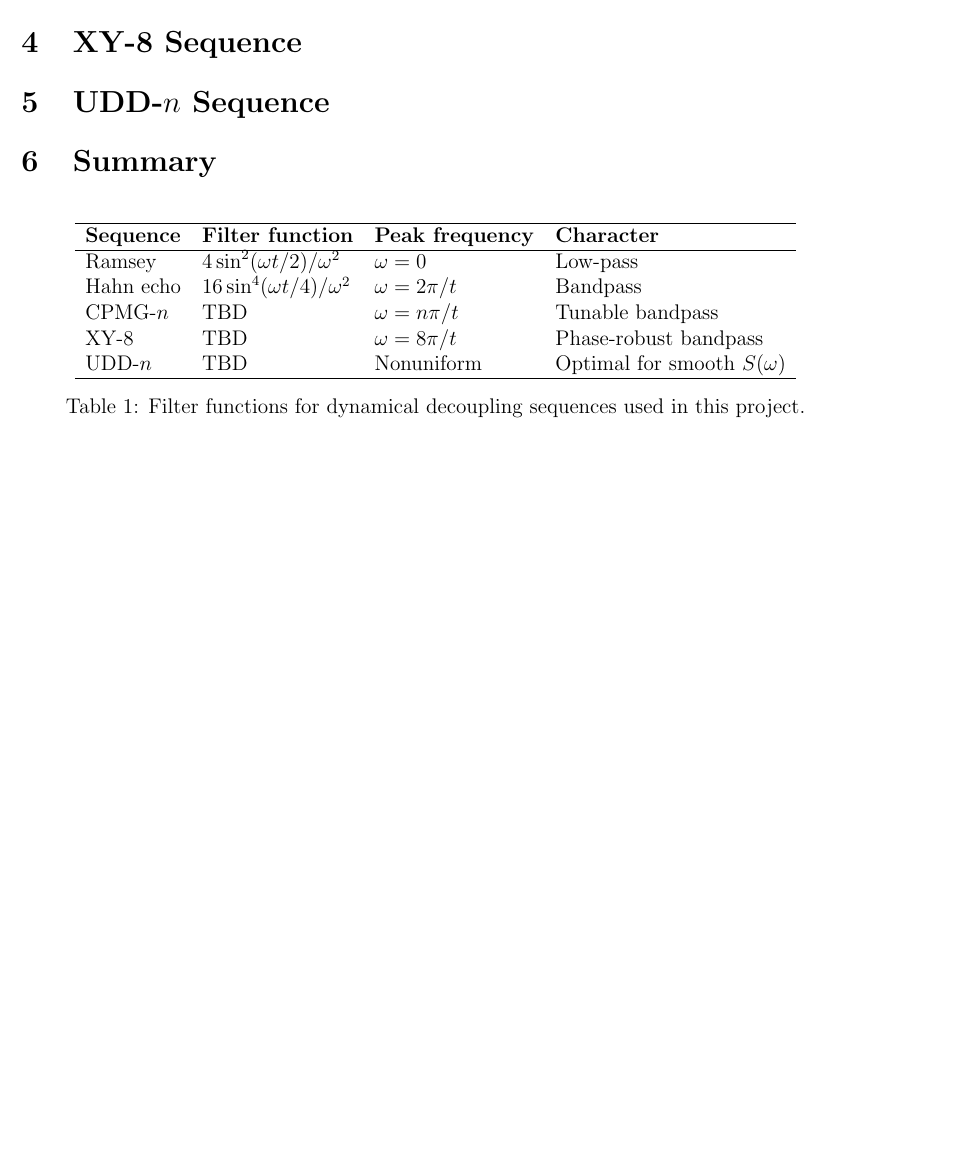
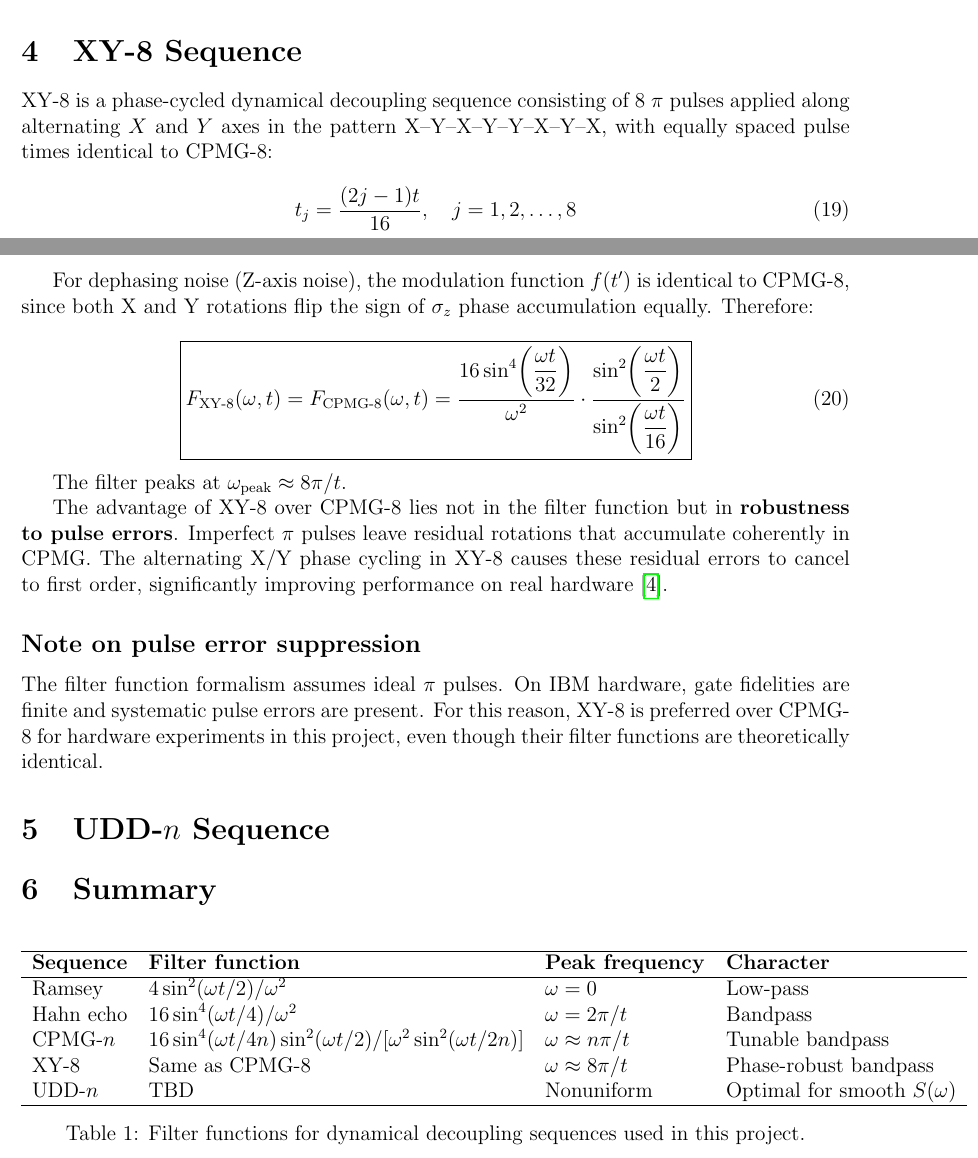
Before and after one commit to osipra/qubit-noise-spectroscopy, a LaTeX paper (theory/03_filter_functions_sequences.tex): part of page 3 of 3 before the commit and two parts of pages 3 and 4 of 5 after it, the two joined at a grey line, cut so that both start at the same text, the shorter picture padded with empty space. The pictures show the PDF file theory/03_filter_functions_sequences.pdf that the author committed with the source.

Commit message:
Add CPMG and XY-8 filter functions and theory

```diff
--- a/theory/03_filter_functions_sequences.tex
+++ b/theory/03_filter_functions_sequences.tex
@@ -102,10 +102,20 @@ The Hahn echo is a \textbf{bandpass filter} centered at $\omega = 2\pi/t$. By va
 
 \section{CPMG-\texorpdfstring{$n$}{n} Sequence}
 
-% TO BE DERIVED
-%
-% CPMG-n consists of n equally spaced pi pulses at times t_j = (2j-1)t/2n for j = 1,...,n.
-% The modulation function f(t') alternates sign n times.
-% The filter function peaks at omega = n*pi/t.
-%
-% Derivation to be filled in after working through by hand.
+CPMG-$n$ consists of $n$ equally spaced $\pi$ pulses at times:
+
+\begin{equation}
+    t_j = \frac{(2j-1)t}{2n}, \quad j = 1, 2, \ldots, n
+\end{equation}
+
+The modulation function alternates sign at each pulse:
+
+\begin{equation}
+    f(t') = (-1)^k, \quad t_k < t' < t_{k+1}
+\end{equation}
+
+where $t_0 = 0$ and $t_{n+1} = t$. The filter function integral becomes a telescoping sum:
+
+\begin{equation}
+    \int_0^t f(t')\, e^{i\omega t'}\, dt' = \sum_{k=0}^{n} (-1)^k \int_{t_k}^{t_{k+1}} e^{i\omega t'}\, dt' = \sum_{k=0}^{n} (-1)^k \frac{e^{i\omega t_{k+1}} - e^{i\omega t_k}}{i\omega}
+\end{equation}
@@ -112,3 +138,22 @@ The Hahn echo is a \textbf{bandpass filter} centered at $\omega = 2\pi/t$. By va
 
 \section{XY-8 Sequence}
 
+XY-8 is a phase-cycled dynamical decoupling sequence consisting of 8 $\pi$ pulses applied along alternating $X$ and $Y$ axes in the pattern X--Y--X--Y--Y--X--Y--X, with equally spaced pulse times identical to CPMG-8:
+
+\begin{equation}
+    t_j = \frac{(2j-1)t}{16}, \quad j = 1, 2, \ldots, 8
+\end{equation}
+
+For dephasing noise (Z-axis noise), the modulation function $f(t')$ is identical to CPMG-8, since both X and Y rotations flip the sign of $\sigma_z$ phase accumulation equally. Therefore:
+
+\begin{equation}
+    \boxed{F_\text{XY-8}(\omega, t) = F_\text{CPMG-8}(\omega, t) = \frac{16\sin^4\!\left(\dfrac{\omega t}{32}\right)}{\omega^2} \cdot \frac{\sin^2\!\left(\dfrac{\omega t}{2}\right)}{\sin^2\!\left(\dfrac{\omega t}{16}\right)}}
+\end{equation}
+
+The filter peaks at $\omega_\text{peak} \approx 8\pi/t$.
+
+The advantage of XY-8 over CPMG-8 lies not in the filter function but in \textbf{robustness to pulse errors}. Imperfect $\pi$ pulses leave residual rotations that accumulate coherently in CPMG. The alternating X/Y phase cycling in XY-8 causes these residual errors to cancel to first order, significantly improving performance on real hardware \cite{Gullion1990}.
+
+\subsection*{Note on pulse error suppression}
+
+The filter function formalism assumes ideal $\pi$ pulses. On IBM hardware, gate fidelities are finite and systematic pulse errors are present. For this reason, XY-8 is preferred over CPMG-8 for hardware experiments in this project, even though their filter functions are theoretically identical.
@@ -144,8 +181,8 @@ The Hahn echo is a \textbf{bandpass filter} centered at $\omega = 2\pi/t$. By va
 \hline
 Ramsey      & $4\sin^2(\omega t/2)/\omega^2$   & $\omega = 0$       & Low-pass \\
 Hahn echo   & $16\sin^4(\omega t/4)/\omega^2$  & $\omega = 2\pi/t$  & Bandpass \\
-CPMG-$n$    & TBD                              & $\omega = n\pi/t$  & Tunable bandpass \\
-XY-8        & TBD                              & $\omega = 8\pi/t$  & Phase-robust bandpass \\
+CPMG-$n$    & $16\sin^4(\omega t/4n)\sin^2(\omega t/2) / [\omega^2\sin^2(\omega t/2n)]$ & $\omega \approx n\pi/t$ & Tunable bandpass \\
+XY-8        & Same as CPMG-8                                                            & $\omega \approx 8\pi/t$ & Phase-robust bandpass \\
 UDD-$n$     & TBD                              & Nonuniform         & Optimal for smooth $S(\omega)$ \\
 \hline
 \end{tabular}
```
Also changed, not shown: theory/03_filter_functions_sequences.pdf, theory/03_filter_functions_sequences.tex (29 more changed lines), 2 other files.
